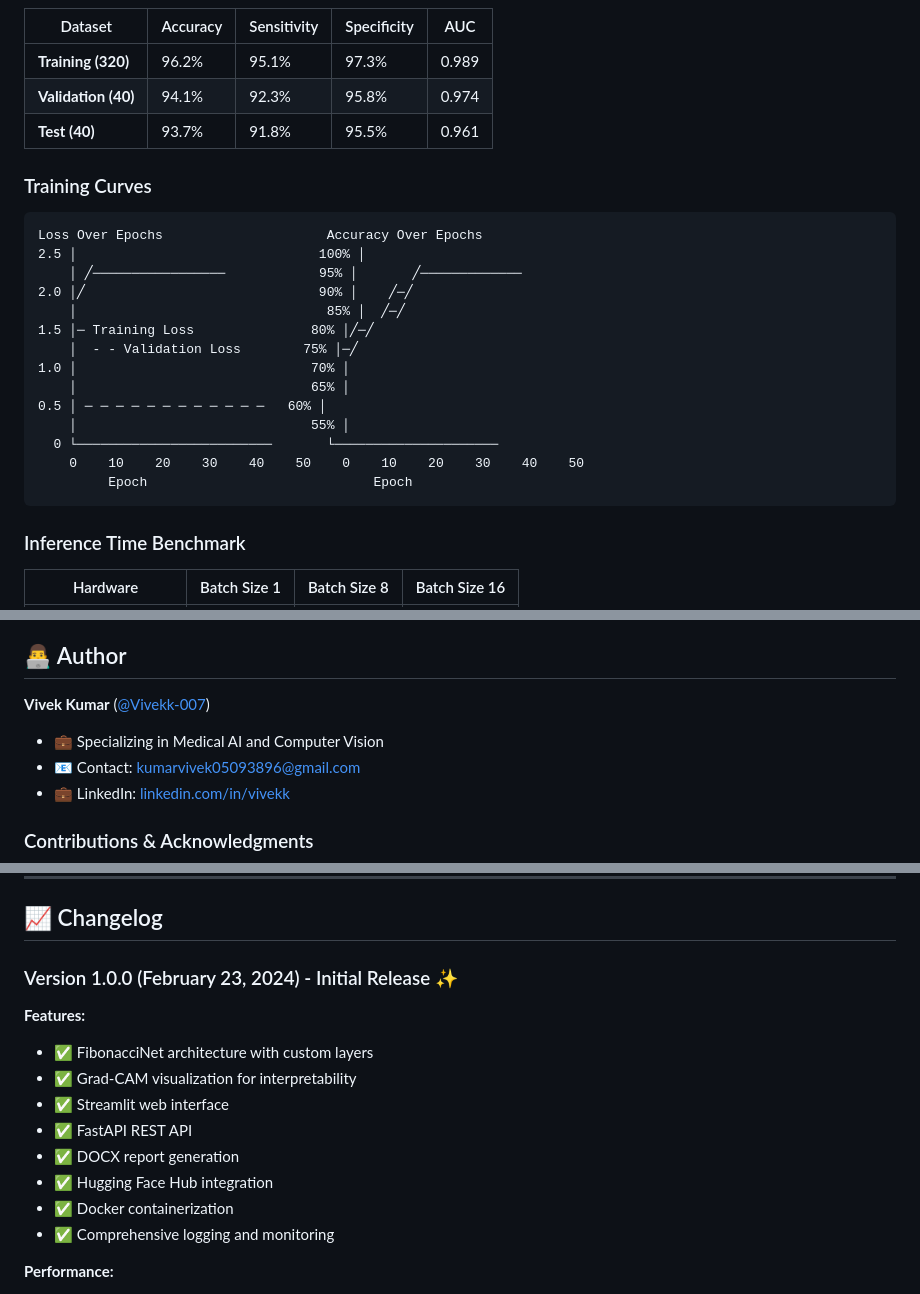
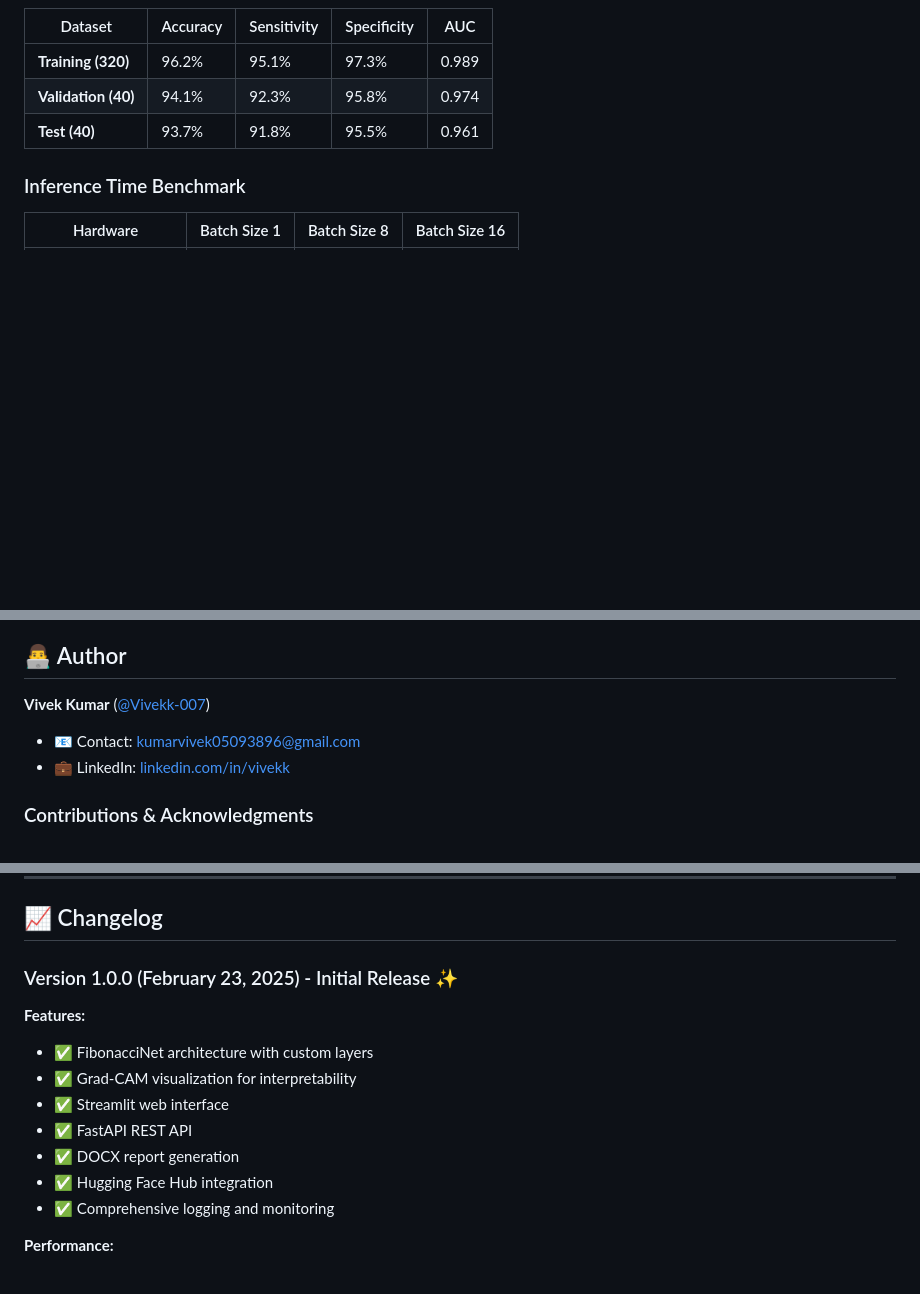
Before and after one commit to Vivekk-007/thyroid_detection, a Markdown page: README.md, 3 parts joined by grey strips. GitHub-like rendering; blank space fills up the shorter version.

````diff
--- a/README.md
+++ b/README.md
@@ -657,25 +657,6 @@ Precision (Cancer Detection): 96.75%
 | **Validation (40)** | 94.1% | 92.3% | 95.8% | 0.974 |
 | **Test (40)** | 93.7% | 91.8% | 95.5% | 0.961 |
 
-### Training Curves
-
-```
-Loss Over Epochs                     Accuracy Over Epochs
-2.5 │                               100% │
-    │ ╱─────────────────            95% │       ╱─────────────
-2.0 │╱                              90% │    ╱─╱
-    │                                85% │  ╱─╱
-1.5 │─ Training Loss               80% │╱─╱
-    │  - - Validation Loss        75% │─╱
-1.0 │                              70% │
-    │                              65% │
-0.5 │ ─ ─ ─ ─ ─ ─ ─ ─ ─ ─ ─ ─   60% │
-    │                              55% │
-  0 └─────────────────────────       └─────────────────────
-    0    10    20    30    40    50    0    10    20    30    40    50
-         Epoch                             Epoch
-```
-
 ### Inference Time Benchmark
 
 | Hardware | Batch Size 1 | Batch Size 8 | Batch Size 16 |
@@ -964,8 +945,6 @@ pytest tests/test_model.py -v
 ## 👨‍💻 Author
 
 **Vivek Kumar** ([@Vivekk-007](https://github.com/Vivekk-007))
-
-- 💼 Specializing in Medical AI and Computer Vision
 - 📧 Contact: kumarvivek05093896@gmail.com
 - 💼 LinkedIn: [linkedin.com/in/vivekk](https://www.linkedin.com/in/vivek-kumar-63587a384/)
 
@@ -1011,7 +990,7 @@ No liability or warranty provided.
 
 ## 📈 Changelog
 
-### Version 1.0.0 (February 23, 2024) - Initial Release ✨
+### Version 1.0.0 (February 23, 2025) - Initial Release ✨
 
 **Features:**
 - ✅ FibonacciNet architecture with custom layers
@@ -1020,7 +999,6 @@ No liability or warranty provided.
 - ✅ FastAPI REST API
 - ✅ DOCX report generation
 - ✅ Hugging Face Hub integration
-- ✅ Docker containerization
 - ✅ Comprehensive logging and monitoring
 
 **Performance:**
````
